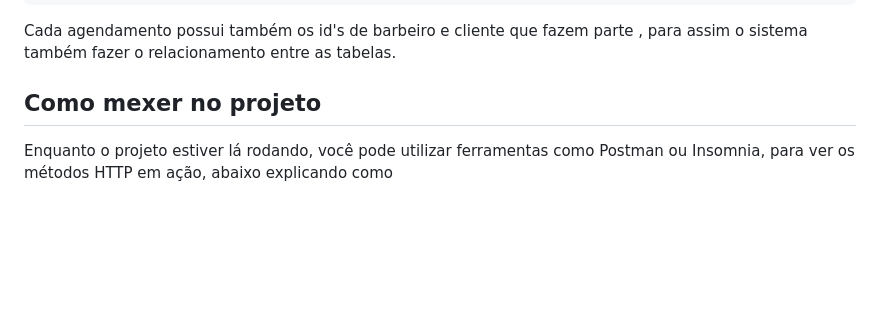
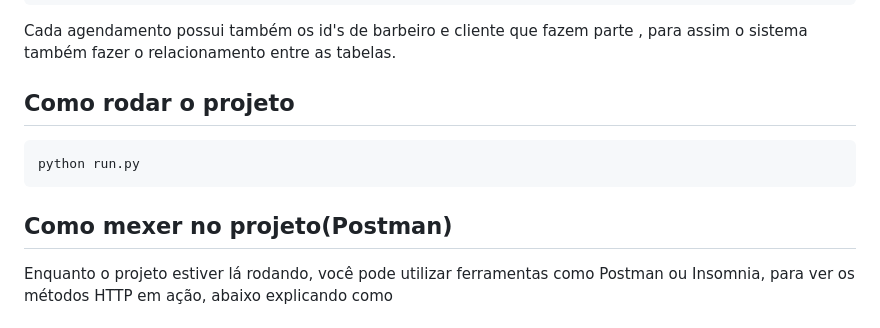
Before and after one commit to GabrielCv54/API_ClassicCut, a Markdown page: README.md, the part around the change. GitHub-like rendering; blank space fills up the shorter version.

````diff
--- a/README.md
+++ b/README.md
@@ -66,7 +66,12 @@ Exemplos de retorno
 ```
 Cada agendamento possui também os id's de barbeiro e cliente que fazem parte , para assim o sistema também fazer o relacionamento entre as tabelas.
 
-## Como mexer no projeto
+## Como rodar o projeto
+```
+python run.py
+```
+
+## Como mexer no projeto(Postman)
 Enquanto o projeto estiver lá rodando, você pode utilizar ferramentas como Postman ou Insomnia, para ver os métodos HTTP em ação, abaixo explicando como
 
 ### GET
````
